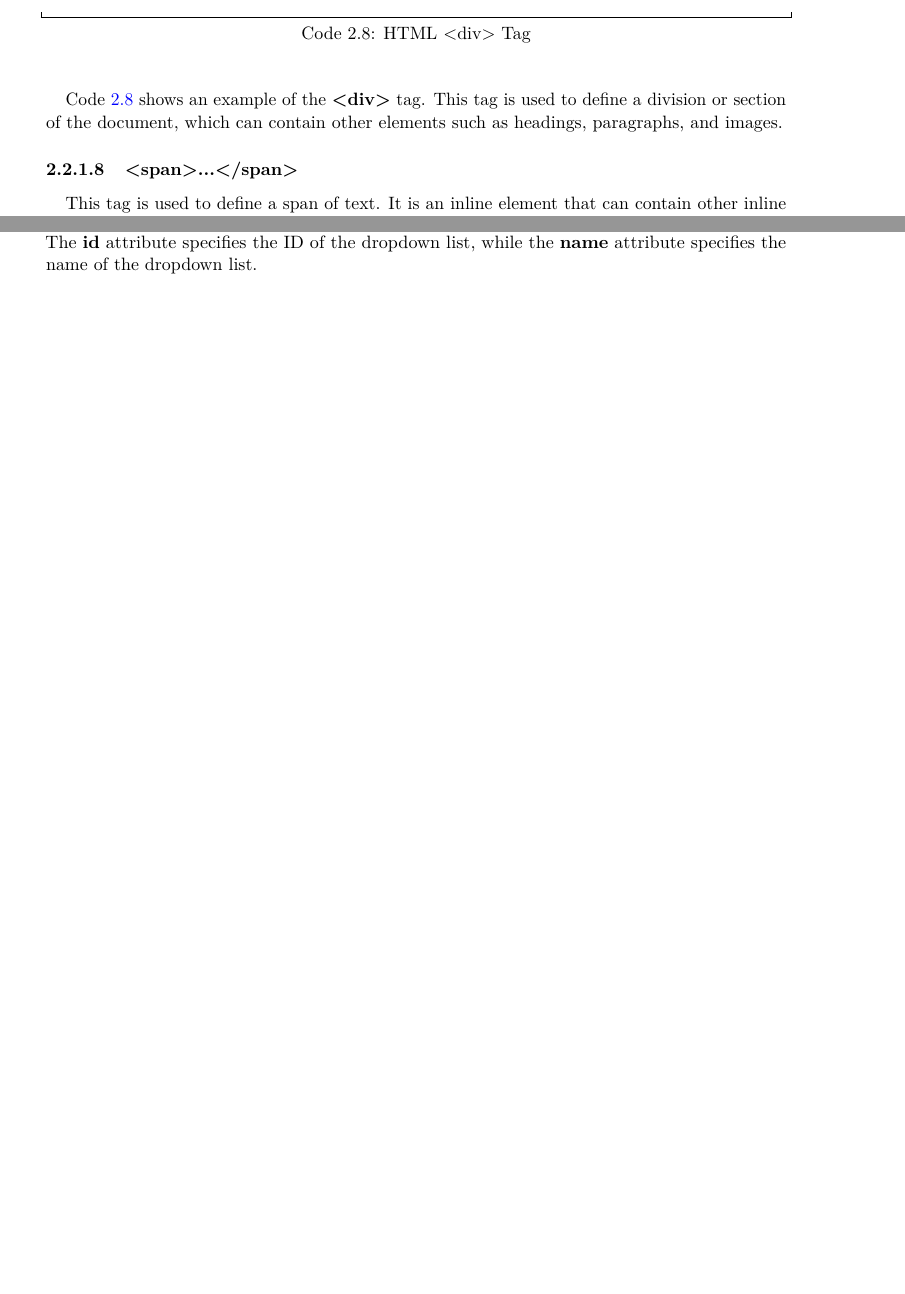
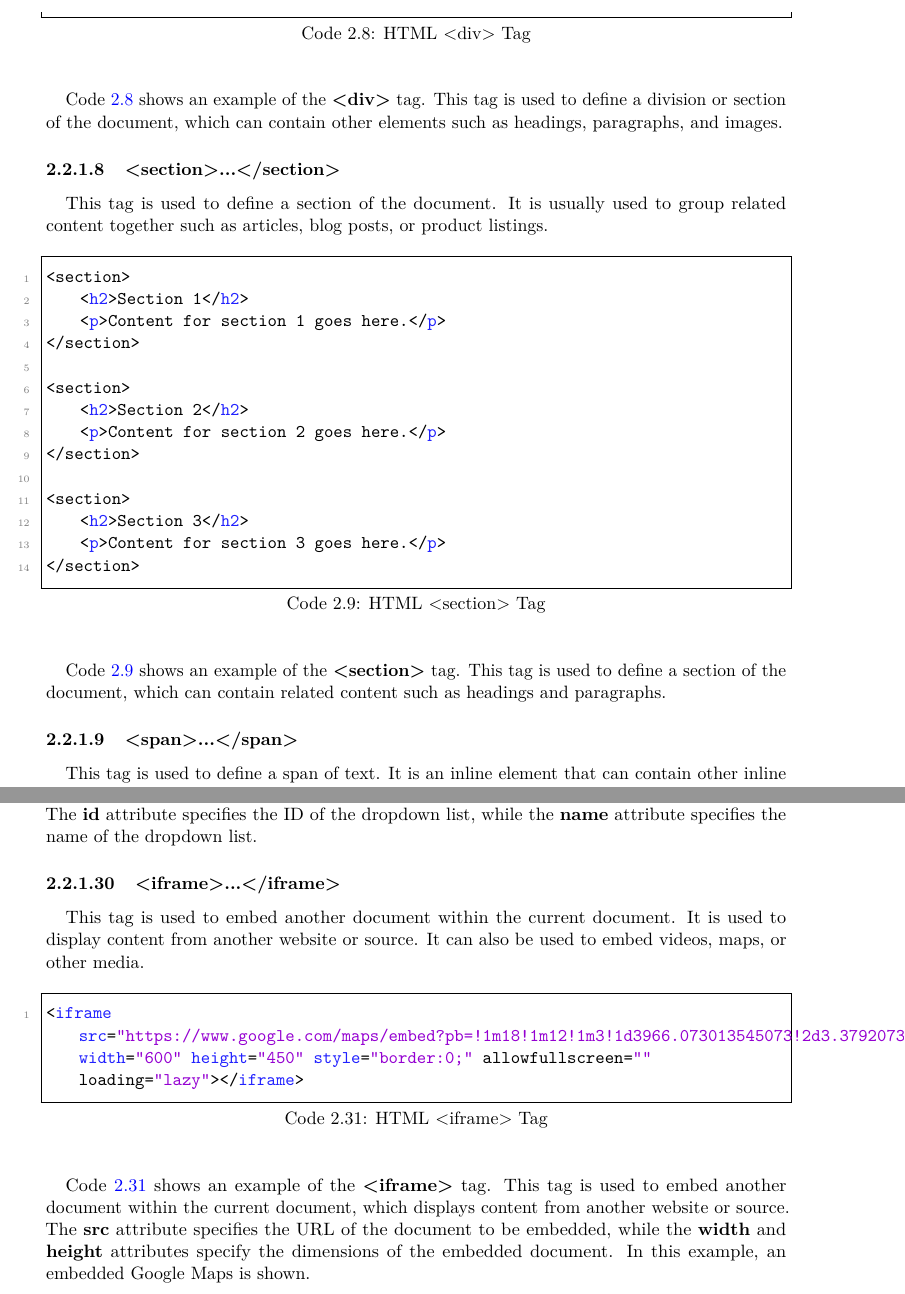
Before and after one commit to SorSU-Classroom/CS-321-Applications-Development-and-Emerging-Technologies, a LaTeX book (Module/Applications Development and Emerging Technologies.tex): two parts of pages 19 and 26 of 32 before the commit and two parts of pages 19 and 27 of 33 after it, joined at a grey line, cut so that both start at the same text, the shorter picture padded with empty space. The pictures show the PDF file Module/Applications Development and Emerging Technologies.pdf that the author committed with the source.

Commit message:
feat: enhance HTML documentation with new sections and iframe examples

```diff
--- a/Module/Applications Development and Emerging Technologies.tex
+++ b/Module/Applications Development and Emerging Technologies.tex
@@ -741,6 +741,33 @@ Code \ref{lst:div-tag} shows an example of the \textbf{<div>} tag. This
 tag is used to define a division or section of the document, which can
 contain other elements such as headings, paragraphs, and images.
 
+\subsubsection{<section>...</section>}
+
+This tag is used to define a section of the document.
+It is usually used to group related content together
+such as articles, blog posts, or product listings.
+
+\begin{lstlisting}[language=HTML, caption={HTML <section> Tag}, label={lst:section-tag}]
+<section>
+    <h2>Section 1</h2>
+    <p>Content for section 1 goes here.</p>
+</section>
+
+<section>
+    <h2>Section 2</h2>
+    <p>Content for section 2 goes here.</p>
+</section>
+
+<section>
+    <h2>Section 3</h2>
+    <p>Content for section 3 goes here.</p>
+</section>
+\end{lstlisting}
+
+Code \ref{lst:section-tag} shows an example of the \textbf{<section>} tag.
+This tag is used to define a section of the document, which can contain
+related content such as headings and paragraphs.
+
 \subsubsection{<span>...</span>}
 
 This tag is used to define a span of text. It is an
@@ -1176,6 +1203,25 @@ of \textbf{<option>} tags that define the options in the dropdown list. The
 \textbf{id} attribute specifies the ID of the dropdown list, while the
 \textbf{name} attribute specifies the name of the dropdown list.
 
+\subsubsection{<iframe>...</iframe>}
+
+This tag is used to embed another document within the
+current document. It is used to display content from
+another website or source. It can also be used to
+embed videos, maps, or other media.
+
+% Embed Google Maps
+\begin{lstlisting}[language=HTML, caption={HTML <iframe> Tag}, label={lst:iframe-tag}]
+<iframe src="https://www.google.com/maps/embed?pb=!1m18!1m12!1m3!1d3966.073013545073!2d3.379207314769073!3d6.524379395292432!2m3!1f0!2f0!3f0!3m2!1i1024!2i768!4f13.1!3m3!1m2!1s0x103b8e3b7f2b7e3d%3A0x1f8b0e1a1f4b7b0!2sLagos%20Island!5e0!3m2!1sen!2sng!4v1633663660137!5m2!1sen!2sng" width="600" height="450" style="border:0;" allowfullscreen="" loading="lazy"></iframe>
+\end{lstlisting}
+
+Code \ref{lst:iframe-tag} shows an example of the \textbf{<iframe>} tag.
+This tag is used to embed another document within the current document,
+which displays content from another website or source. The \textbf{src}
+attribute specifies the URL of the document to be embedded, while the
+\textbf{width} and \textbf{height} attributes specify the dimensions of
+the embedded document. In this example, an embedded Google Maps is shown.
+
 \chapter{Version Control}
 
 \chapter{NextJS}
```
Also changed, not shown: Module/Applications Development and Emerging Technologies.pdf, 8 other files.
